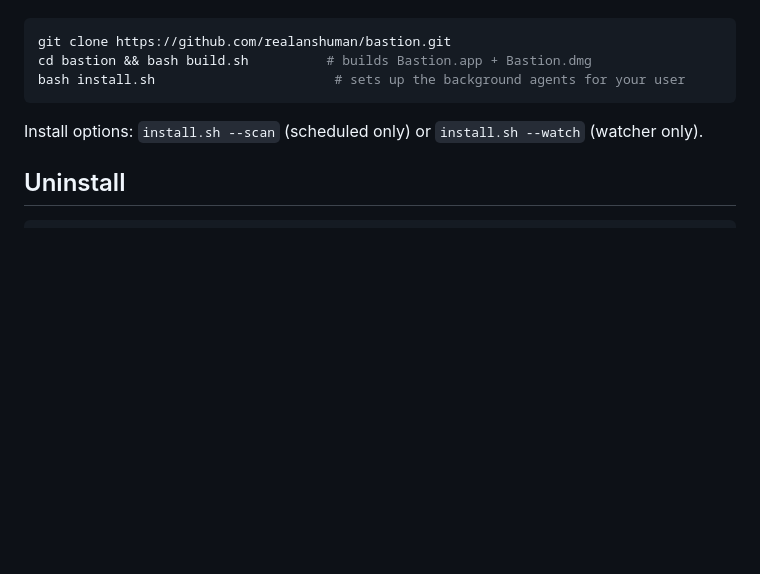
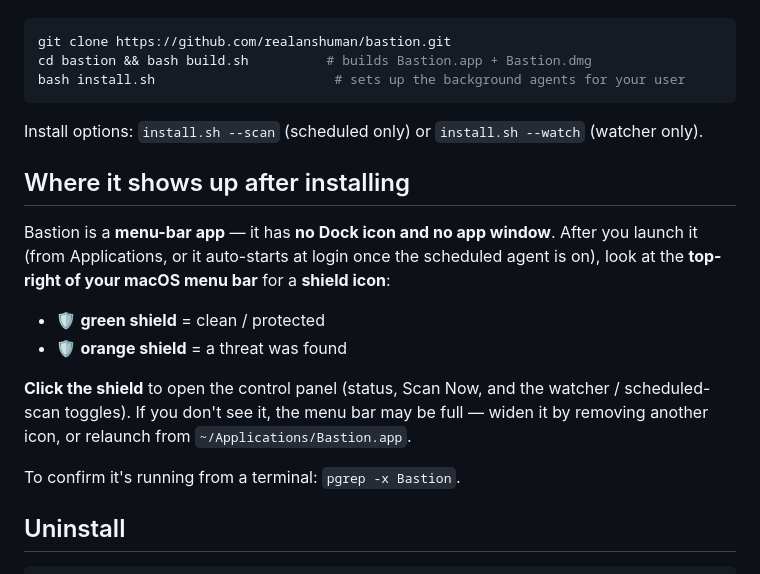
Before and after one commit to realanshuman/bastion, a Markdown page: README.md, the part around the change. GitHub-like rendering; blank space fills up the shorter version.

Commit message:
docs: explain where the app appears (menu-bar shield, no Dock icon)
Co-Authored-By: Claude Opus 4.8 <noreply@anthropic.com>

````diff
--- a/README.md
+++ b/README.md
@@ -56,6 +56,21 @@ bash install.sh                       # sets up the background agents for your u
 
 Install options: `install.sh --scan` (scheduled only) or `install.sh --watch` (watcher only).
 
+## Where it shows up after installing
+
+Bastion is a **menu-bar app** — it has **no Dock icon and no app window**. After you
+launch it (from Applications, or it auto-starts at login once the scheduled agent is on),
+look at the **top-right of your macOS menu bar** for a **shield icon**:
+
+- 🛡️ **green shield** = clean / protected
+- 🛡️ **orange shield** = a threat was found
+
+**Click the shield** to open the control panel (status, Scan Now, and the watcher /
+scheduled-scan toggles). If you don't see it, the menu bar may be full — widen it by
+removing another icon, or relaunch from `~/Applications/Bastion.app`.
+
+To confirm it's running from a terminal: `pgrep -x Bastion`.
+
 ## Uninstall
 
 ```bash
````
